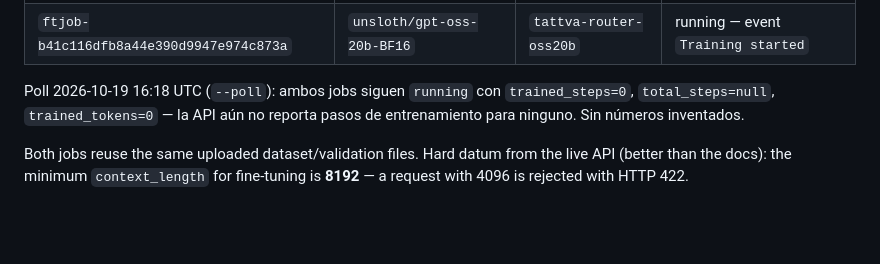
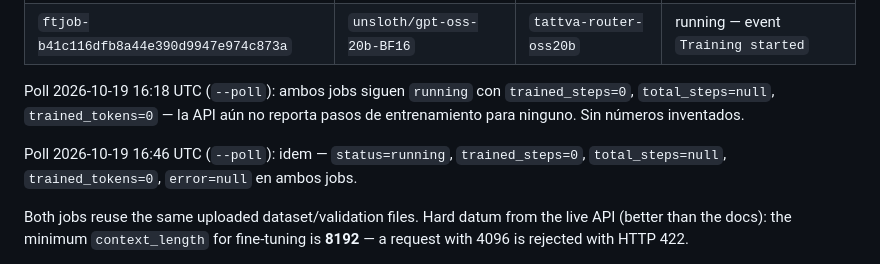
Before and after one commit to deliciosoradha/tattvaswarm, a Markdown page: docs/POST_TRAINING.md, the part around the change. GitHub-like rendering; blank space fills up the shorter version.

Commit message:
docs: record 16:46 UTC fine-tuning poll

```diff
--- a/docs/POST_TRAINING.md
+++ b/docs/POST_TRAINING.md
@@ -26,6 +26,10 @@ python3 training/gen_router_sft.py     # writes training/router_sft/{train,val}.
 Poll 2026-10-19 16:18 UTC (`--poll`): ambos jobs siguen `running` con
 `trained_steps=0`, `total_steps=null`, `trained_tokens=0` — la API aún no
 reporta pasos de entrenamiento para ninguno. Sin números inventados.
+
+Poll 2026-10-19 16:46 UTC (`--poll`): idem — `status=running`,
+`trained_steps=0`, `total_steps=null`, `trained_tokens=0`, `error=null` en
+ambos jobs.
 
 Both jobs reuse the same uploaded dataset/validation files. Hard datum from the live API
 (better than the docs): the minimum `context_length` for fine-tuning is **8192** — a
```
